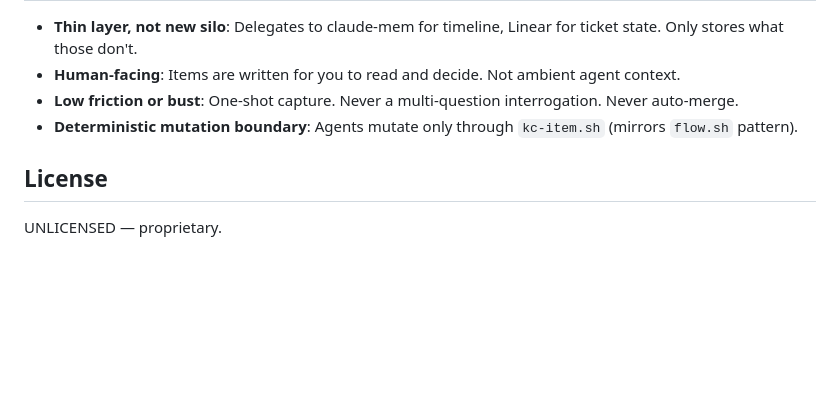
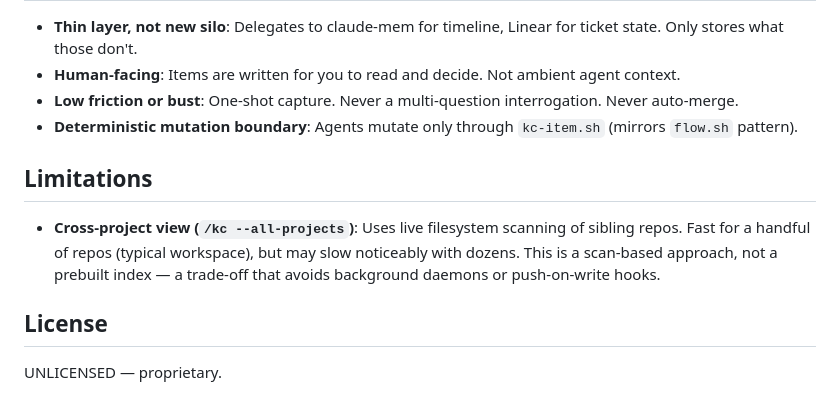
Before and after one commit to willard-pro/claude-plugins, a Markdown page: knowledge-curator/README.md, the part around the change. Rendered like a GitHub page; blank space fills up the shorter version.

Commit message:
docs: add scaling limitation to knowledge-curator README

```diff
--- a/knowledge-curator/README.md
+++ b/knowledge-curator/README.md
@@ -74,6 +74,10 @@ Proactive capture: state a decision, root-cause finding, or "let's park this" in
 - **Low friction or bust**: One-shot capture. Never a multi-question interrogation. Never auto-merge.
 - **Deterministic mutation boundary**: Agents mutate only through `kc-item.sh` (mirrors `flow.sh` pattern).
 
+## Limitations
+
+- **Cross-project view (`/kc --all-projects`)**: Uses live filesystem scanning of sibling repos. Fast for a handful of repos (typical workspace), but may slow noticeably with dozens. This is a scan-based approach, not a prebuilt index — a trade-off that avoids background daemons or push-on-write hooks.
+
 ## License
 
 UNLICENSED — proprietary.
```
